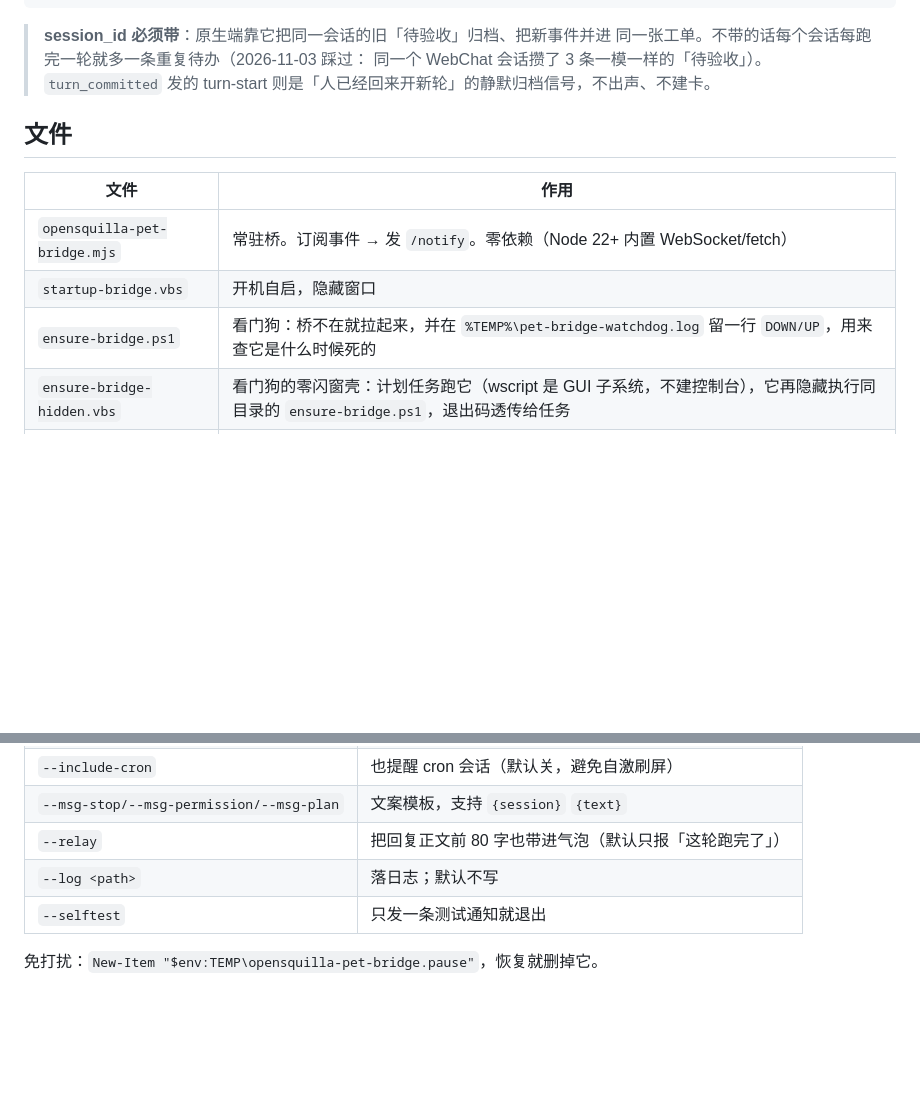
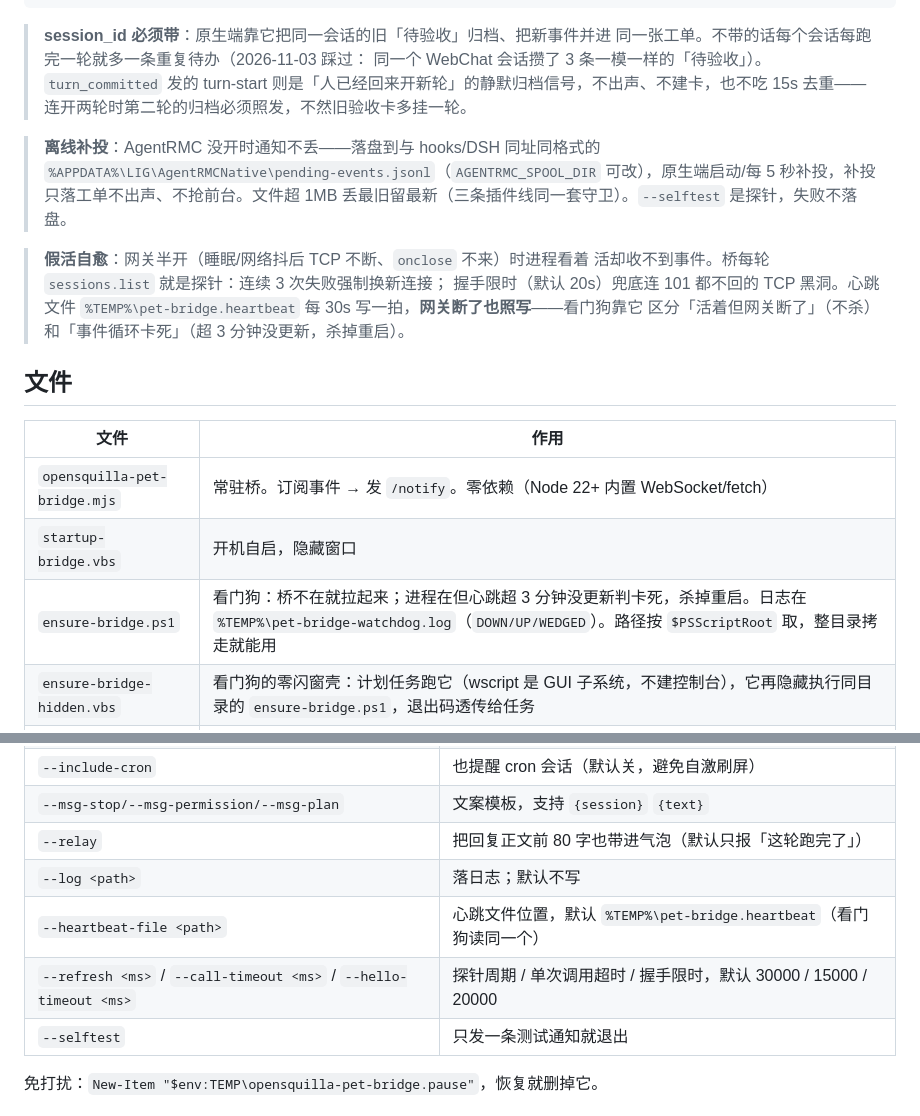
Before and after one commit to Samuel5945/AgentRMC, a Markdown page: plugins/opensquilla-bridge/README.md, 2 parts joined by grey strips. Rendered like a GitHub page; blank space fills up the shorter version.

Commit message:
docs(bridge): OpenSquilla 桥补投、假活自愈、心跳与看门狗说明

```diff
--- a/plugins/opensquilla-bridge/README.md
+++ b/plugins/opensquilla-bridge/README.md
@@ -22,7 +22,19 @@ AgentBridge :45915  →  气泡 + TTS + 把 OpenSquilla 窗口拉回前台
 > **session_id 必须带**：原生端靠它把同一会话的旧「待验收」归档、把新事件并进
 > 同一张工单。不带的话每个会话每跑完一轮就多一条重复待办（2026-11-03 踩过：
 > 同一个 WebChat 会话攒了 3 条一模一样的「待验收」）。`turn_committed` 发的
-> turn-start 则是「人已经回来开新轮」的静默归档信号，不出声、不建卡。
+> turn-start 则是「人已经回来开新轮」的静默归档信号，不出声、不建卡，也不吃
+> 15s 去重——连开两轮时第二轮的归档必须照发，不然旧验收卡多挂一轮。
+
+> **离线补投**：AgentRMC 没开时通知不丢——落盘到与 hooks/DSH 同址同格式的
+> `%APPDATA%\LIG\AgentRMCNative\pending-events.jsonl`（`AGENTRMC_SPOOL_DIR`
+> 可改），原生端启动/每 5 秒补投，补投只落工单不出声、不抢前台。文件超 1MB
+> 丢最旧留最新（三条插件线同一套守卫）。`--selftest` 是探针，失败不落盘。
+
+> **假活自愈**：网关半开（睡眠/网络抖后 TCP 不断、`onclose` 不来）时进程看着
+> 活却收不到事件。桥每轮 `sessions.list` 就是探针：连续 3 次失败强制换新连接；
+> 握手限时（默认 20s）兜底连 101 都不回的 TCP 黑洞。心跳文件
+> `%TEMP%\pet-bridge.heartbeat` 每 30s 写一拍，**网关断了也照写**——看门狗靠它
+> 区分「活着但网关断了」（不杀）和「事件循环卡死」（超 3 分钟没更新，杀掉重启）。
 
 ## 文件
 
@@ -30,7 +42,7 @@ AgentBridge :45915  →  气泡 + TTS + 把 OpenSquilla 窗口拉回前台
 |---|---|
 | `opensquilla-pet-bridge.mjs` | 常驻桥。订阅事件 → 发 `/notify`。零依赖（Node 22+ 内置 WebSocket/fetch） |
 | `startup-bridge.vbs` | 开机自启，隐藏窗口 |
-| `ensure-bridge.ps1` | 看门狗：桥不在就拉起来，并在 `%TEMP%\pet-bridge-watchdog.log` 留一行 `DOWN/UP`，用来查它是什么时候死的 |
+| `ensure-bridge.ps1` | 看门狗：桥不在就拉起来；进程在但心跳超 3 分钟没更新判卡死，杀掉重启。日志在 `%TEMP%\pet-bridge-watchdog.log`（`DOWN/UP/WEDGED`）。路径按 `$PSScriptRoot` 取，整目录拷走就能用 |
 | `ensure-bridge-hidden.vbs` | 看门狗的零闪窗壳：计划任务跑它（wscript 是 GUI 子系统，不建控制台），它再隐藏执行同目录的 `ensure-bridge.ps1`，退出码透传给任务 |
 | `voice-reminder.ps1` | 立即说一句（不走事件），`/state` 验活 → `/speak` 或 `/notify` |
 
@@ -77,6 +89,8 @@ schtasks /Create /F /TN OpenSquillaPetBridgeWatchdog /SC MINUTE /MO 5 /TR "wscri
 | `--msg-stop/--msg-permission/--msg-plan` | 文案模板，支持 `{session}` `{text}` |
 | `--relay` | 把回复正文前 80 字也带进气泡（默认只报「这轮跑完了」） |
 | `--log <path>` | 落日志；默认不写 |
+| `--heartbeat-file <path>` | 心跳文件位置，默认 `%TEMP%\pet-bridge.heartbeat`（看门狗读同一个） |
+| `--refresh <ms>` / `--call-timeout <ms>` / `--hello-timeout <ms>` | 探针周期 / 单次调用超时 / 握手限时，默认 30000 / 15000 / 20000 |
 | `--selftest` | 只发一条测试通知就退出 |
 
 免打扰：`New-Item "$env:TEMP\opensquilla-pet-bridge.pause"`，恢复就删掉它。
```
